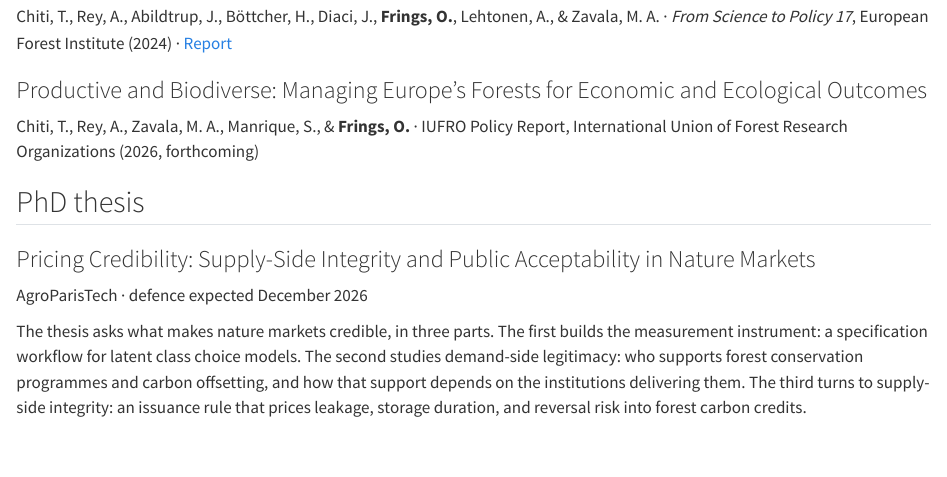
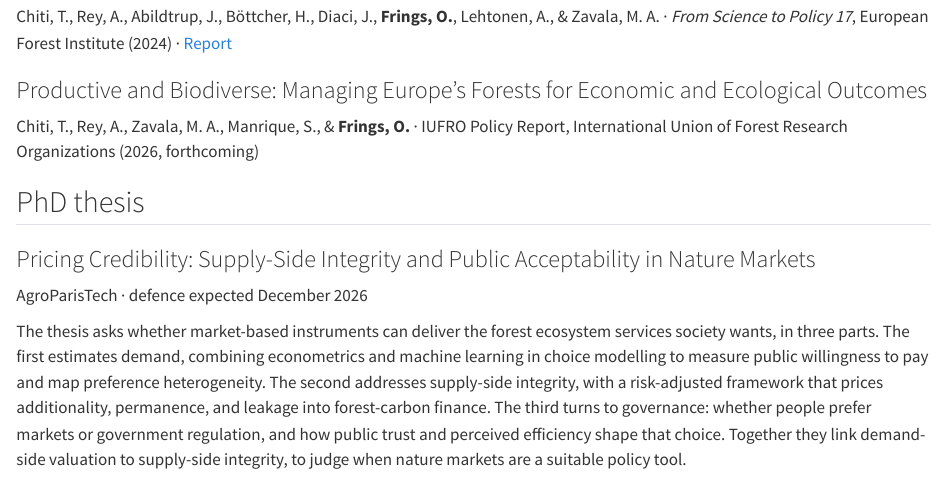
Before and after one commit to o-frings/o-frings.github.io, a Quarto document (research.qmd): the page in a window 1100 px wide, from 2160 px down. Rendered offline with R 4.5, knitr and Pandoc in place of Quarto, with nearby package versions.

Commit message:
Research page: align thesis description with current three-part structure (demand valuation, supply integrity, governance)
Co-Authored-By: Claude Fable 5 <noreply@anthropic.com>

```diff
--- a/research.qmd
+++ b/research.qmd
@@ -67,4 +67,4 @@ Two models represent preference heterogeneity in choice data: a latent class mod
 
 [AgroParisTech · defence expected December 2026]{.meta}
 
-The thesis asks what makes nature markets credible, in three parts. The first builds the measurement instrument: a specification workflow for latent class choice models. The second studies demand-side legitimacy: who supports forest conservation programmes and carbon offsetting, and how that support depends on the institutions delivering them. The third turns to supply-side integrity: an issuance rule that prices leakage, storage duration, and reversal risk into forest carbon credits.
+The thesis asks whether market-based instruments can deliver the forest ecosystem services society wants, in three parts. The first estimates demand, combining econometrics and machine learning in choice modelling to measure public willingness to pay and map preference heterogeneity. The second addresses supply-side integrity, with a risk-adjusted framework that prices additionality, permanence, and leakage into forest-carbon finance. The third turns to governance: whether people prefer markets or government regulation, and how public trust and perceived efficiency shape that choice. Together they link demand-side valuation to supply-side integrity, to judge when nature markets are a suitable policy tool.
```
Also changed, not shown: 1 other file.
